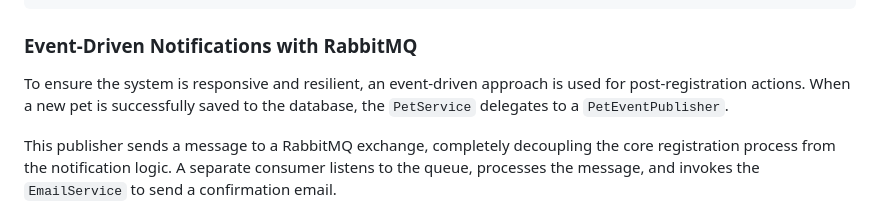
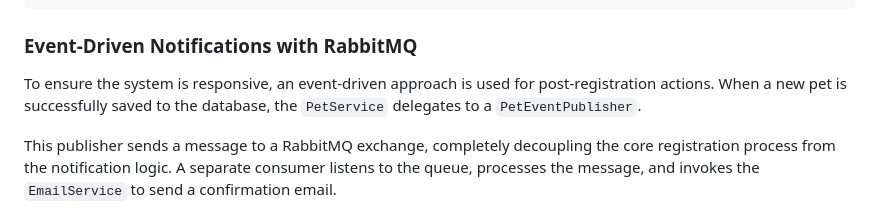
Before and after one commit to nataliadiotto/pet-shelter-springboot-refactoring, a Markdown page: README.md, the part around the change. Rendered like a GitHub page.

```diff
--- a/README.md
+++ b/README.md
@@ -83,7 +83,7 @@ public interface ViaCepClient {
 
 ### Event-Driven Notifications with RabbitMQ
 
-To ensure the system is responsive and resilient, an event-driven approach is used for post-registration actions. When a new pet is successfully saved to the database, the `PetService` delegates to a `PetEventPublisher`.
+To ensure the system is responsive, an event-driven approach is used for post-registration actions. When a new pet is successfully saved to the database, the `PetService` delegates to a `PetEventPublisher`.
 
 This publisher sends a message to a RabbitMQ exchange, completely decoupling the core registration process from the notification logic. A separate consumer listens to the queue, processes the message, and invokes the `EmailService` to send a confirmation email.
 
```
